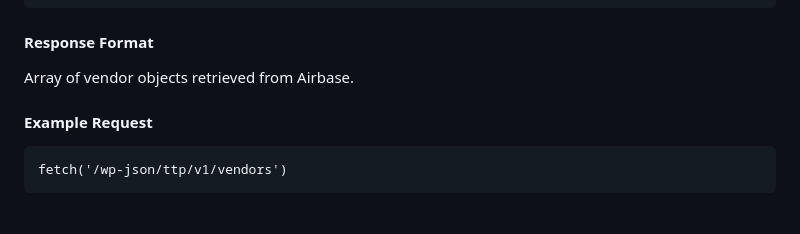
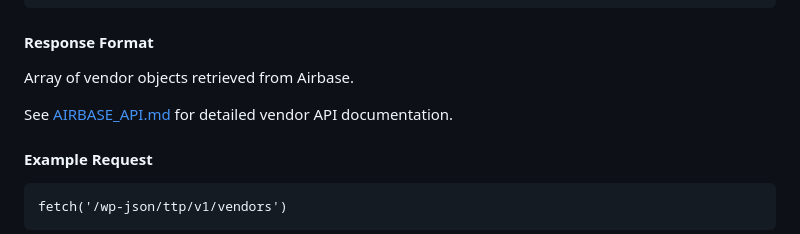
Before and after one commit to RealTreasury/treasury-tech-portal, a Markdown page: API.md, the part around the change. GitHub-like rendering; blank space fills up the shorter version.

Commit message:
docs: add Airbase API reference

````diff
--- a/API.md
+++ b/API.md
@@ -86,6 +86,8 @@ GET /wp-json/ttp/v1/vendors
 
 #### Response Format
 Array of vendor objects retrieved from Airbase.
+
+See [AIRBASE_API.md](AIRBASE_API.md) for detailed vendor API documentation.
 
 #### Example Request
 ```
````
Also changed, not shown: AIRBASE_API.md (added, +105 -0 lines).
